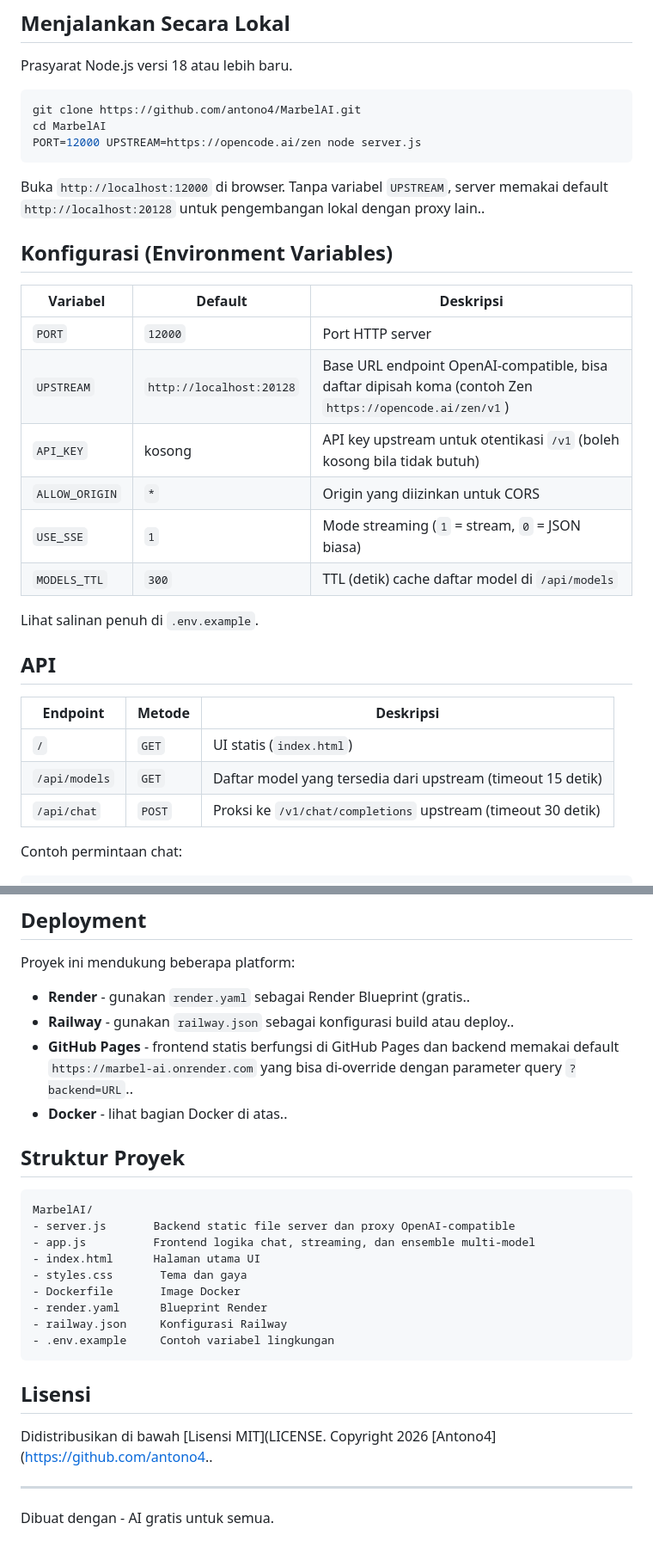
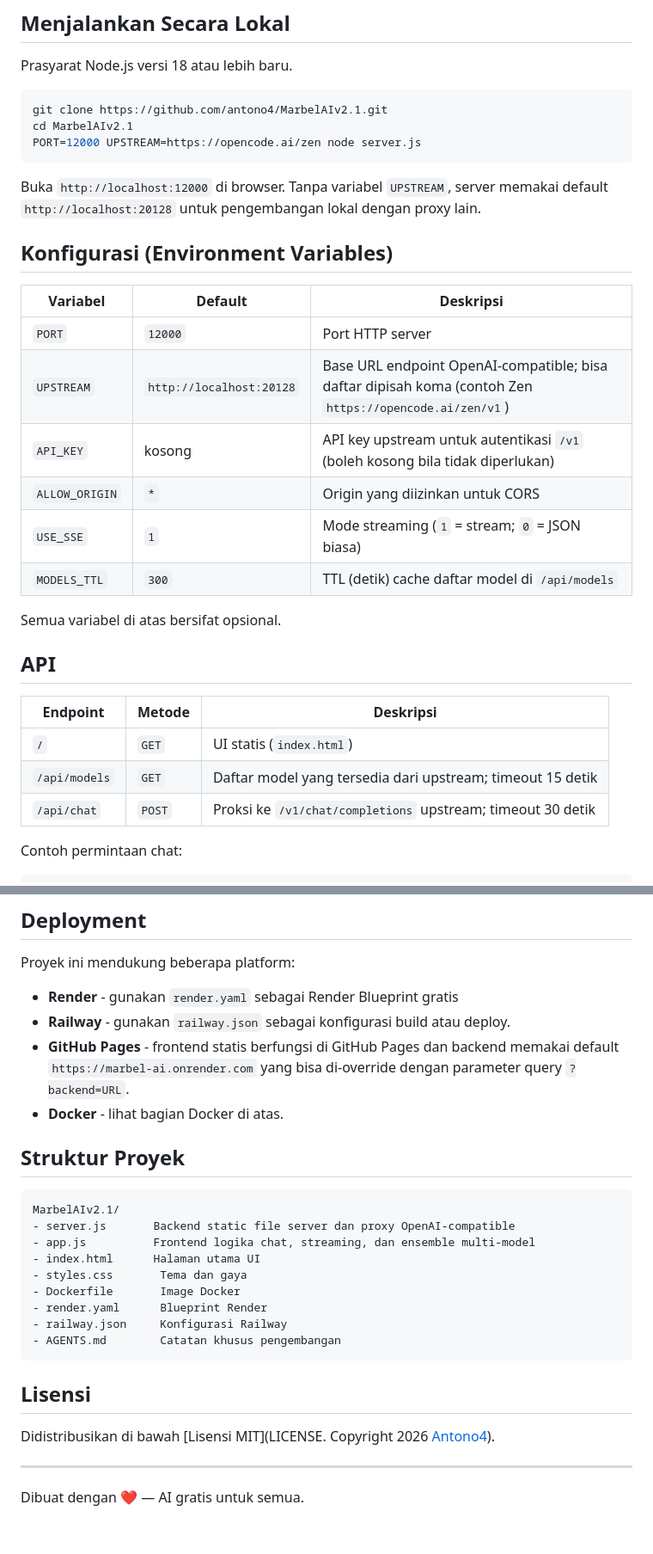
Before and after one commit to antono4/MarbelAIv2.1, a Markdown page: README.md, 2 parts joined by grey strips. Shown at 86% size. Drawn GitHub-style.

Commit message:
Perbaiki tata bahasa dan tautan di README.md
- Perbaiki jumlah model (4 menjadi 3 sesuai implementasi- Kembalikan tautan Demo ke repo MarbelAIv2.1 dan tutup kurung link Backend Render
- Rapikan tanda baca yang salah di teks fitur, tabel model, tabel konfigurasi, dan tabel API
- Ganti referensi .env.example (tidak ada filenya) dengan catatan bahwa semua variabel bersifat opsional
- Perbaiki URL clone dan struktur proyek sesuai nama repo saat ini
- Rapikan paragraf Lisensi (tutup link yang tidak ditutup) Co-authored-by: openhands <openhands@all-hands.dev>

````diff
--- a/README.md
+++ b/README.md
@@ -38,33 +38,33 @@ Chat dengan beragam model AI gratis tanpa akun dan tanpa biaya. Mengobrol dengan
 Prasyarat Node.js versi 18 atau lebih baru.
 
 ```bash
-git clone https://github.com/antono4/MarbelAI.git
-cd MarbelAI
+git clone https://github.com/antono4/MarbelAIv2.1.git
+cd MarbelAIv2.1
 PORT=12000 UPSTREAM=https://opencode.ai/zen node server.js
 ```
 
-Buka `http://localhost:12000` di browser. Tanpa variabel `UPSTREAM`, server memakai default `http://localhost:20128` untuk pengembangan lokal dengan proxy lain..
+Buka `http://localhost:12000` di browser. Tanpa variabel `UPSTREAM`, server memakai default `http://localhost:20128` untuk pengembangan lokal dengan proxy lain.
 
 ## Konfigurasi (Environment Variables)
 
 | Variabel | Default | Deskripsi |
 |---|---|---|
 | `PORT` | `12000` | Port HTTP server |
-| `UPSTREAM` | `http://localhost:20128` | Base URL endpoint OpenAI-compatible, bisa daftar dipisah koma (contoh Zen `https://opencode.ai/zen/v1`) |
-| `API_KEY` | kosong | API key upstream untuk otentikasi `/v1` (boleh kosong bila tidak butuh) |
+| `UPSTREAM` | `http://localhost:20128` | Base URL endpoint OpenAI-compatible; bisa daftar dipisah koma (contoh Zen `https://opencode.ai/zen/v1`) |
+| `API_KEY` | kosong | API key upstream untuk autentikasi `/v1` (boleh kosong bila tidak diperlukan) |
 | `ALLOW_ORIGIN` | `*` | Origin yang diizinkan untuk CORS |
-| `USE_SSE` | `1` | Mode streaming (`1` = stream, `0` = JSON biasa) |
+| `USE_SSE` | `1` | Mode streaming (`1` = stream; `0` = JSON biasa) |
 | `MODELS_TTL` | `300` | TTL (detik) cache daftar model di `/api/models` |
 
-Lihat salinan penuh di `.env.example`.
+Semua variabel di atas bersifat opsional.
 
 ## API
 
 | Endpoint | Metode | Deskripsi |
 |---|---|---|
 | `/` | `GET` | UI statis (`index.html`) |
-| `/api/models` | `GET` | Daftar model yang tersedia dari upstream (timeout 15 detik) |
-| `/api/chat` | `POST` | Proksi ke `/v1/chat/completions` upstream (timeout 30 detik) |
+| `/api/models` | `GET` | Daftar model yang tersedia dari upstream; timeout 15 detik |
+| `/api/chat` | `POST` | Proksi ke `/v1/chat/completions` upstream; timeout 30 detik |
 
 Contoh permintaan chat:
 
@@ -90,15 +90,15 @@ Buka `http://localhost:10000`.
 
 Proyek ini mendukung beberapa platform:
 
-- **Render** - gunakan `render.yaml` sebagai Render Blueprint (gratis..
-- **Railway** - gunakan `railway.json` sebagai konfigurasi build atau deploy..
-- **GitHub Pages** - frontend statis berfungsi di GitHub Pages dan backend memakai default `https://marbel-ai.onrender.com` yang bisa di-override dengan parameter query `?backend=URL`..
-- **Docker** - lihat bagian Docker di atas..
+- **Render** - gunakan `render.yaml` sebagai Render Blueprint gratis
+- **Railway** - gunakan `railway.json` sebagai konfigurasi build atau deploy.
+- **GitHub Pages** - frontend statis berfungsi di GitHub Pages dan backend memakai default `https://marbel-ai.onrender.com` yang bisa di-override dengan parameter query `?backend=URL`.
+- **Docker** - lihat bagian Docker di atas.
 
 ## Struktur Proyek
 
 ```
-MarbelAI/
+MarbelAIv2.1/
 - server.js       Backend static file server dan proxy OpenAI-compatible
 - app.js          Frontend logika chat, streaming, dan ensemble multi-model
 - index.html      Halaman utama UI
@@ -106,13 +106,13 @@ MarbelAI/
 - Dockerfile       Image Docker
 - render.yaml      Blueprint Render
 - railway.json     Konfigurasi Railway
-- .env.example     Contoh variabel lingkungan
+- AGENTS.md        Catatan khusus pengembangan
 ```
 
 ## Lisensi
 
-Didistribusikan di bawah [Lisensi MIT](LICENSE. Copyright 2026 [Antono4](https://github.com/antono4..
+Didistribusikan di bawah [Lisensi MIT](LICENSE. Copyright 2026 [Antono4](https://github.com/antono4)).
 
 ---
 
-Dibuat dengan - AI gratis untuk semua.
+Dibuat dengan ❤️ — AI gratis untuk semua.
````
Also changed, not shown: other parts of README.md (+7 -7 lines).
